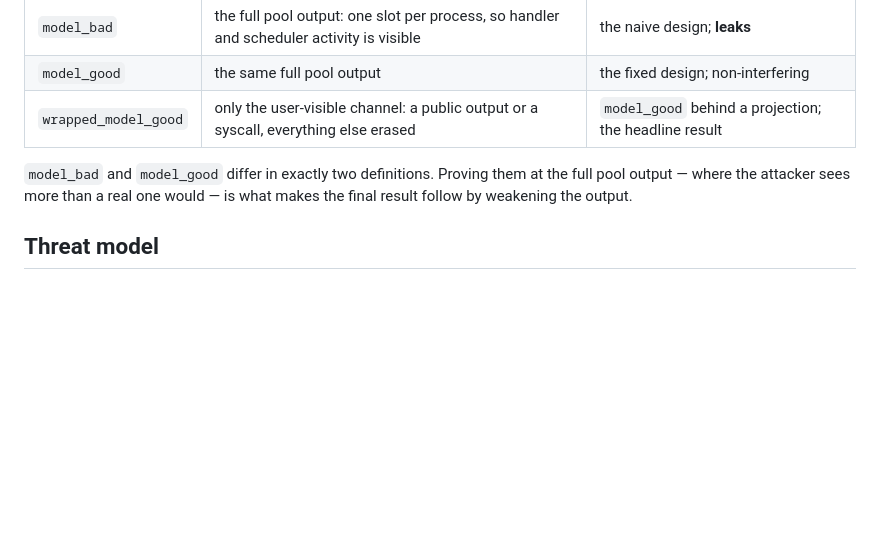
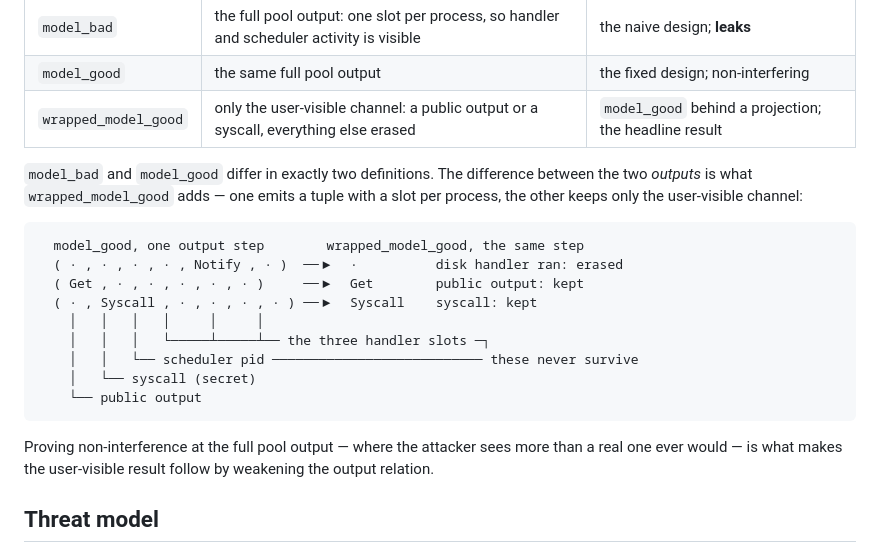
Before and after one commit to Tirore96/NonInterference, a Markdown page: README.md, the part around the change. Drawn GitHub-style; blank space fills up the shorter version.

````diff
--- a/README.md
+++ b/README.md
@@ -43,9 +43,25 @@ Everything below refers to these. All three are in
 | `model_good` | the same full pool output | the fixed design; non-interfering |
 | `wrapped_model_good` | only the user-visible channel: a public output or a syscall, everything else erased | `model_good` behind a projection; the headline result |
 
-`model_bad` and `model_good` differ in exactly two definitions. Proving them at the
-full pool output — where the attacker sees more than a real one would — is what
-makes the final result follow by weakening the output.
+`model_bad` and `model_good` differ in exactly two definitions. The difference
+between the two *outputs* is what `wrapped_model_good` adds — one emits a tuple with
+a slot per process, the other keeps only the user-visible channel:
+
+```text
+  model_good, one output step        wrapped_model_good, the same step
+  ( · , · , · , · , Notify , · )  ──▶  ·          disk handler ran: erased
+  ( Get , · , · , · , · , · )     ──▶  Get        public output: kept
+  ( · , Syscall , · , · , · , · ) ──▶  Syscall    syscall: kept
+    │   │   │   │     │     │
+    │   │   │   └─────┴─────┴── the three handler slots ─┐
+    │   │   └── scheduler pid ─────────────────────────── these never survive
+    │   └── syscall (secret)
+    └── public output
+```
+
+Proving non-interference at the full pool output — where the attacker sees more
+than a real one ever would — is what makes the user-visible result follow by
+weakening the output relation.
 
 ## Threat model
 
````
Also changed, not shown: docs/models.md (+155 -123 lines).
